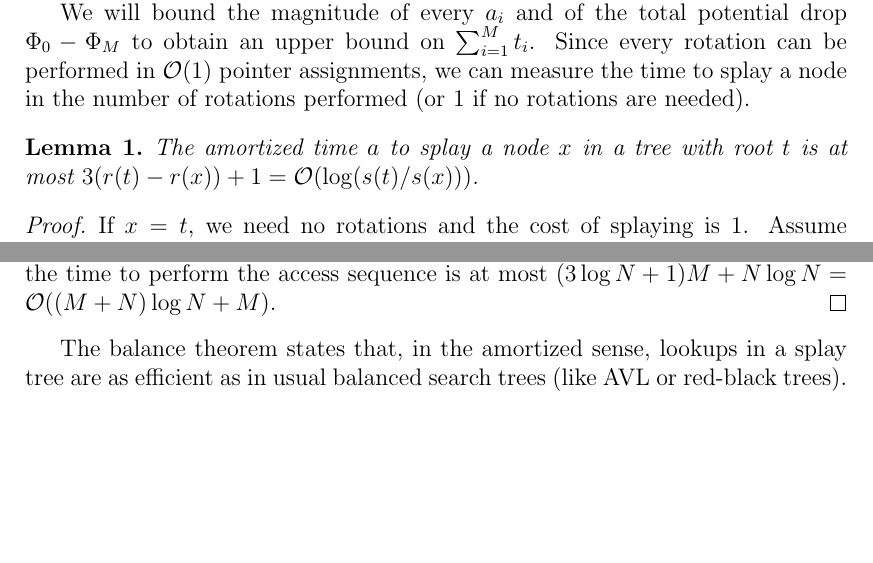
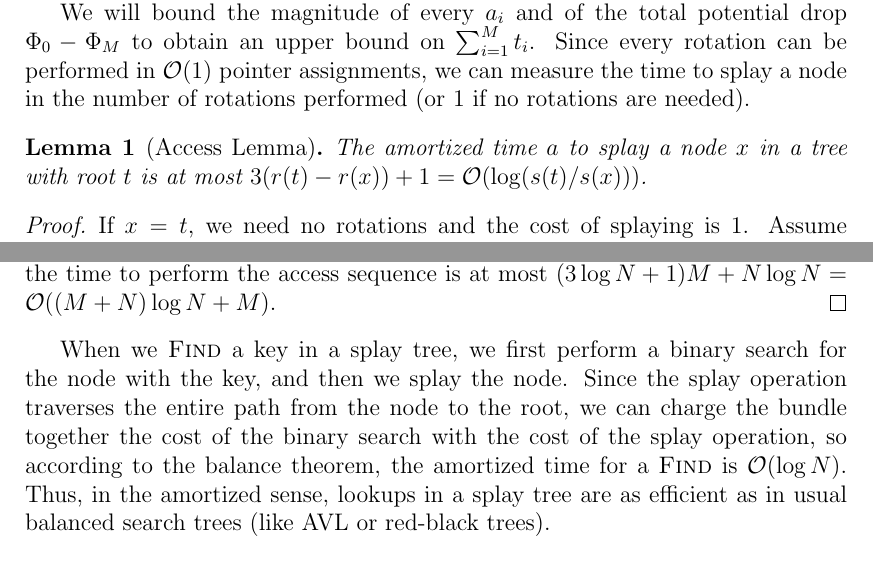
Before and after one commit to agentydragon/thesis, a LaTeX thesis (text/thesis.tex, which reads text/splay.tex): two parts of pages 24 and 25 of 73, joined at a grey line, cut so that both start at the same text, the shorter picture padded with empty space. Compiled offline with pdfLaTeX.

Commit message:
Access lemma; expand Find writeup in splay trees

```diff
--- a/text/splay.tex
+++ b/text/splay.tex
@@ -218,7 +218,7 @@ Since every rotation can be performed in $\O(1)$
 pointer assignments, we can measure the time to splay a node in the number
 of rotations performed (or 1 if no rotations are needed).
 
-\begin{lemma}
+\begin{lemma}[Access Lemma]
 The amortized time $a$ to splay a node $x$ in a tree with root $t$
 is at most $3(r(t)-r(x))+1 = \O(\log(s(t)/s(x)))$.
 \end{lemma}
@@ -291,9 +291,14 @@ the potential drops by at most $\sum_{i=1}^N \log(1/w(K_i))=
 the access sequence is at most $(3\log N+1)M + N\log N = \O((M+N)\log N + M)$.
 \end{proof}
 
-The balance theorem states that, in the amortized sense, lookups in a~splay
-tree are as efficient as in usual balanced search trees (like AVL or red-black
-trees).
+When we \textsc{Find} a key in a splay tree, we first perform a~binary search
+for the node with the key, and then we splay the node. Since the splay
+operation traverses the entire path from the node to the root, we can
+charge the bundle together the cost of the binary search with the cost of the
+splay operation, so according to the balance theorem, the amortized time for
+a \textsc{Find} is $\O(\log N)$.
+Thus, in the amortized sense, lookups in a~splay tree are as efficient as
+in usual balanced search trees (like AVL or red-black trees).
 
 \vskip 1em
 
```
